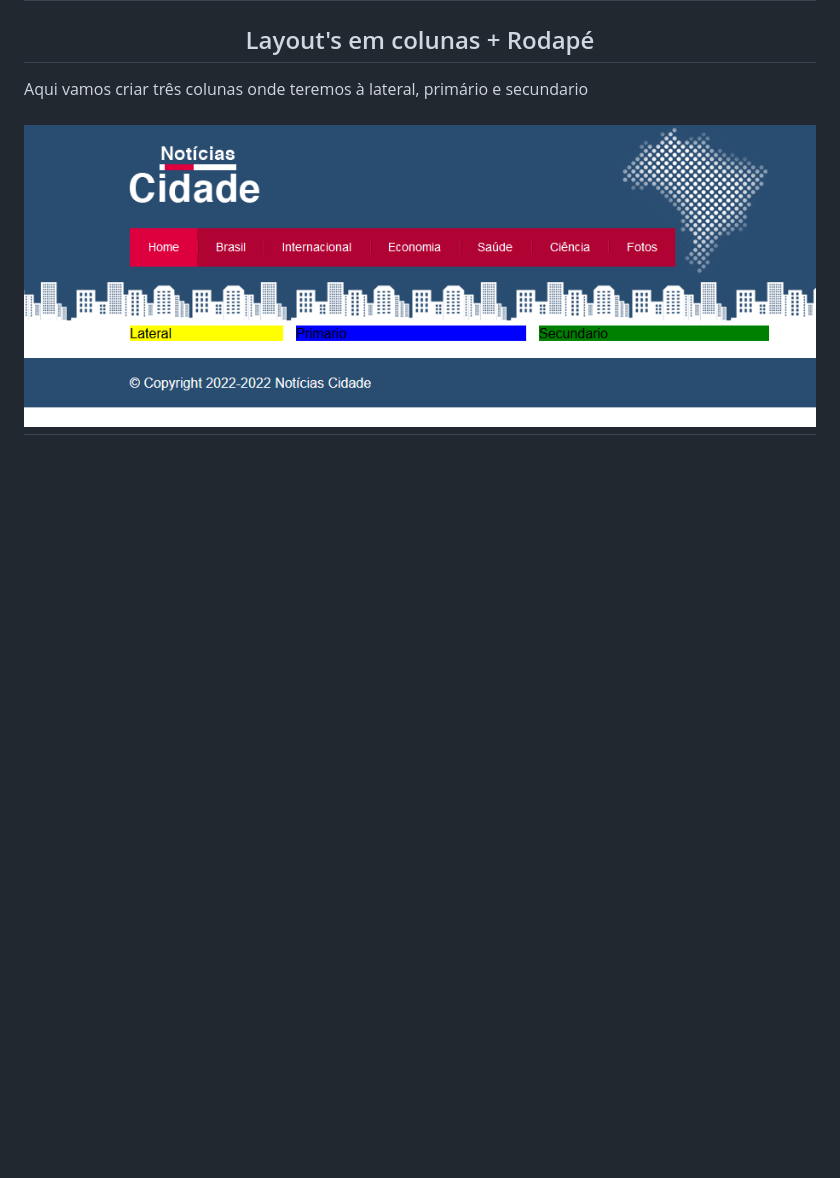
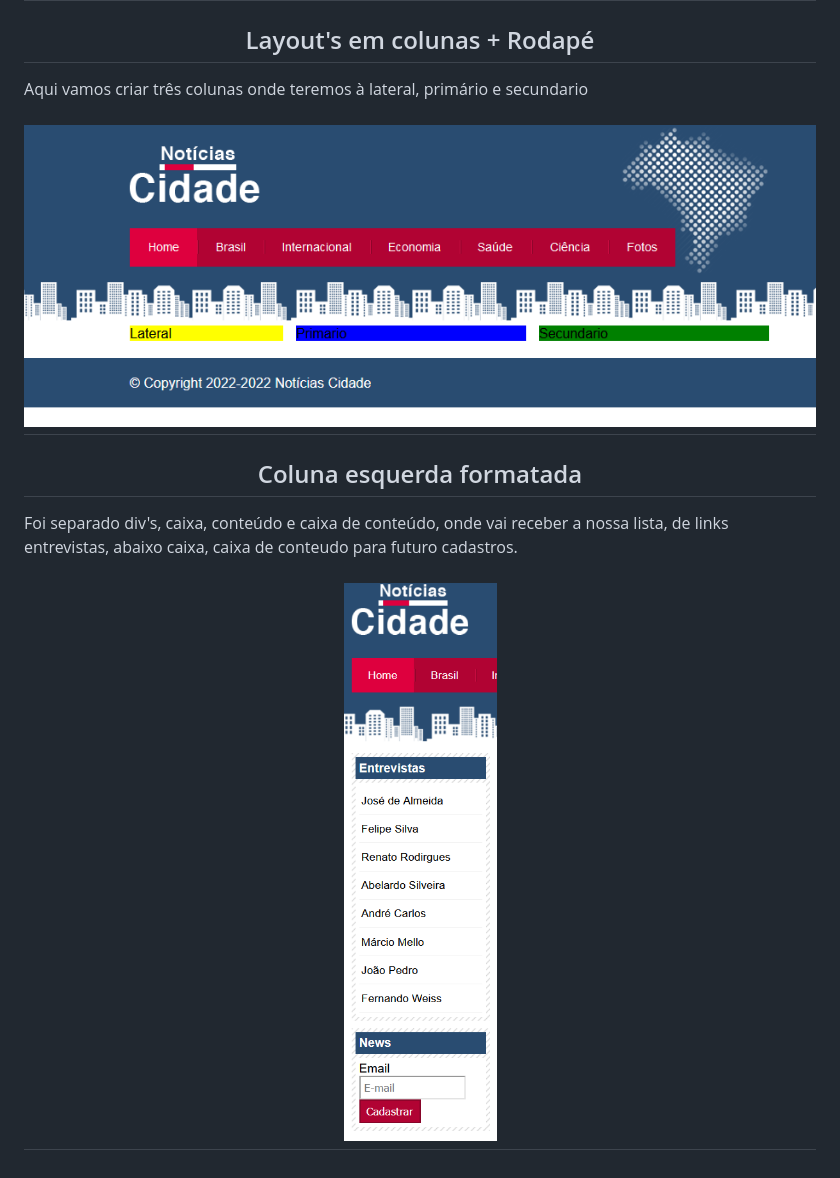
Before and after one commit to DiegoPSantana/site-noticias-cidade, a Markdown page: README.md, the part around the change. GitHub-like rendering; pictures changed too: img/formatar-coluna-lateral.png (added); blank space fills up the shorter version.

Commit message:
Formatando a coluna lateral

```diff
--- a/README.md
+++ b/README.md
@@ -38,3 +38,15 @@ Aqui vamos criar três colunas onde teremos à lateral, primário e secundario
 <h1 align="center">
 <img src="img/colunas-layout.png"
 </h1>
+
+<h2 align="center">
+Coluna esquerda formatada
+</h2>
+
+<p>
+Foi separado div's, caixa, conteúdo e caixa de conteúdo, onde vai receber a nossa lista, de links entrevistas, abaixo caixa, caixa de conteudo para futuro cadastros.
+</p>
+
+<h1 align="center">
+<img src="img/formatar-coluna-lateral.png"
+</h1>
```
Also changed, not shown: 2 other files.
